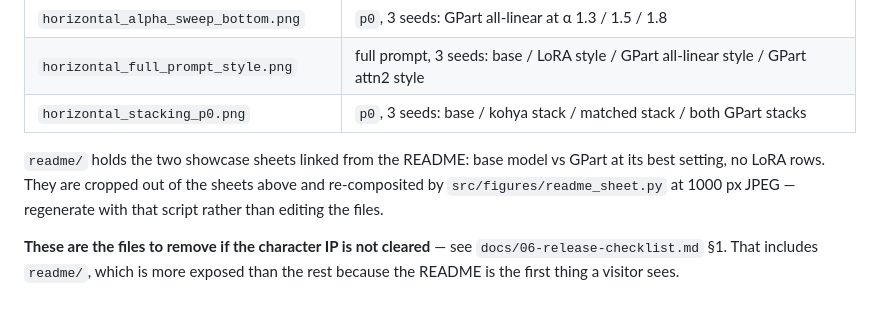
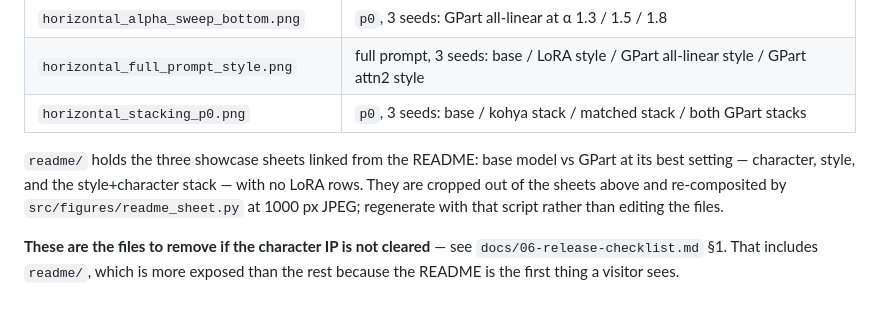
Before and after one commit to huoyingfirefly/gpart-vs-lora-SDXL, a Markdown page: results/README.md, the part around the change. GitHub-like rendering.

```diff
--- a/results/README.md
+++ b/results/README.md
@@ -28,10 +28,11 @@ Chinese; `MIGRATION.md` §3 has the mapping.
 | `horizontal_full_prompt_style.png` | full prompt, 3 seeds: base / LoRA style / GPart all-linear style / GPart attn2 style |
 | `horizontal_stacking_p0.png` | `p0`, 3 seeds: base / kohya stack / matched stack / both GPart stacks |
 
-`readme/` holds the two showcase sheets linked from the README: base model vs
-GPart at its best setting, no LoRA rows. They are cropped out of the sheets
-above and re-composited by `src/figures/readme_sheet.py` at 1000 px JPEG —
-regenerate with that script rather than editing the files.
+`readme/` holds the three showcase sheets linked from the README: base model vs
+GPart at its best setting — character, style, and the style+character stack —
+with no LoRA rows. They are cropped out of the sheets above and re-composited by
+`src/figures/readme_sheet.py` at 1000 px JPEG; regenerate with that script rather
+than editing the files.
 
 **These are the files to remove if the character IP is not cleared** — see
 `docs/06-release-checklist.md` §1. That includes `readme/`, which is more
```
Also changed, not shown: README.md (+6 -0 lines), README.zh-CN.md (+5 -0 lines), results/figures/readme/showcase_stacking.jpg (added), 1 other file.
